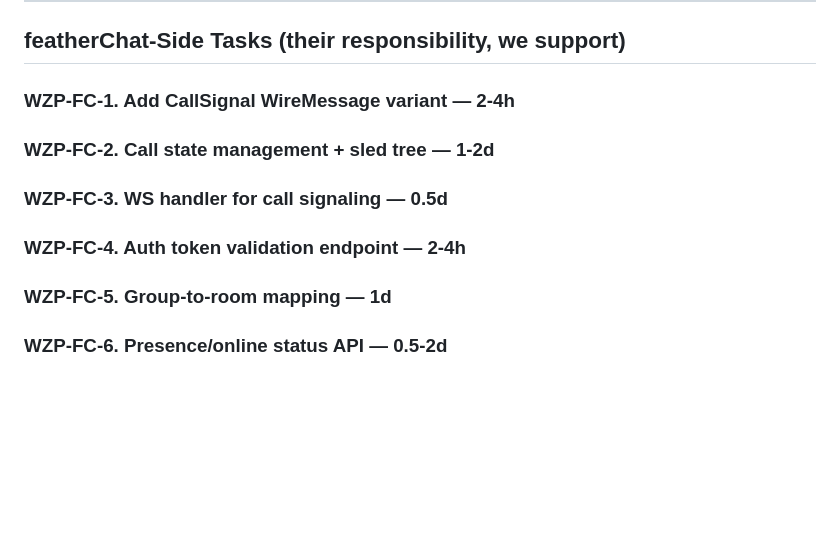
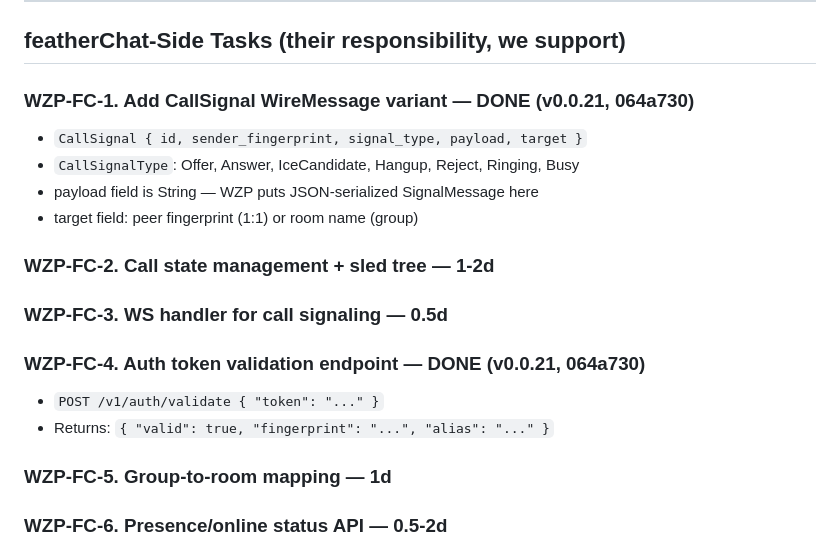
Before and after one commit to manawenuz/wzp, a Markdown page: docs/INTEGRATION_TASKS.md, the part around the change. Rendered like a GitHub page; blank space fills up the shorter version.

Commit message:
docs: mark WZP-FC-1 and WZP-FC-4 as DONE (featherChat v0.0.21)
featherChat commit 064a730 implements:
- CallSignal WireMessage variant with Offer/Answer/ICE/Hangup/Reject/Ringing/Busy
- POST /v1/auth/validate endpoint returning fingerprint + alias

WZP can now:
- Send SignalMessage as JSON in CallSignal.payload through FC's E2E channel
- Verify FC bearer tokens on the relay via the validate endpoint

Next: WZP-S-2 (relay auth) and WZP-S-3 (signaling bridge in client)

Co-Authored-By: Claude Opus 4.6 (1M context) <noreply@anthropic.com>

```diff
--- a/docs/INTEGRATION_TASKS.md
+++ b/docs/INTEGRATION_TASKS.md
@@ -71,10 +71,16 @@ Based on featherChat commit 65f6390 — FUTURE_TASKS.md with WZP integration ite
 
 ## featherChat-Side Tasks (their responsibility, we support)
 
-### WZP-FC-1. Add CallSignal WireMessage variant — 2-4h
+### WZP-FC-1. Add CallSignal WireMessage variant — DONE (v0.0.21, 064a730)
+- `CallSignal { id, sender_fingerprint, signal_type, payload, target }`
+- `CallSignalType`: Offer, Answer, IceCandidate, Hangup, Reject, Ringing, Busy
+- payload field is String — WZP puts JSON-serialized SignalMessage here
+- target field: peer fingerprint (1:1) or room name (group)
 ### WZP-FC-2. Call state management + sled tree — 1-2d
 ### WZP-FC-3. WS handler for call signaling — 0.5d
-### WZP-FC-4. Auth token validation endpoint — 2-4h
+### WZP-FC-4. Auth token validation endpoint — DONE (v0.0.21, 064a730)
+- `POST /v1/auth/validate { "token": "..." }`
+- Returns: `{ "valid": true, "fingerprint": "...", "alias": "..." }`
 ### WZP-FC-5. Group-to-room mapping — 1d
 ### WZP-FC-6. Presence/online status API — 0.5-2d
 ### WZP-FC-7. Missed call notifications — 0.5d
```
